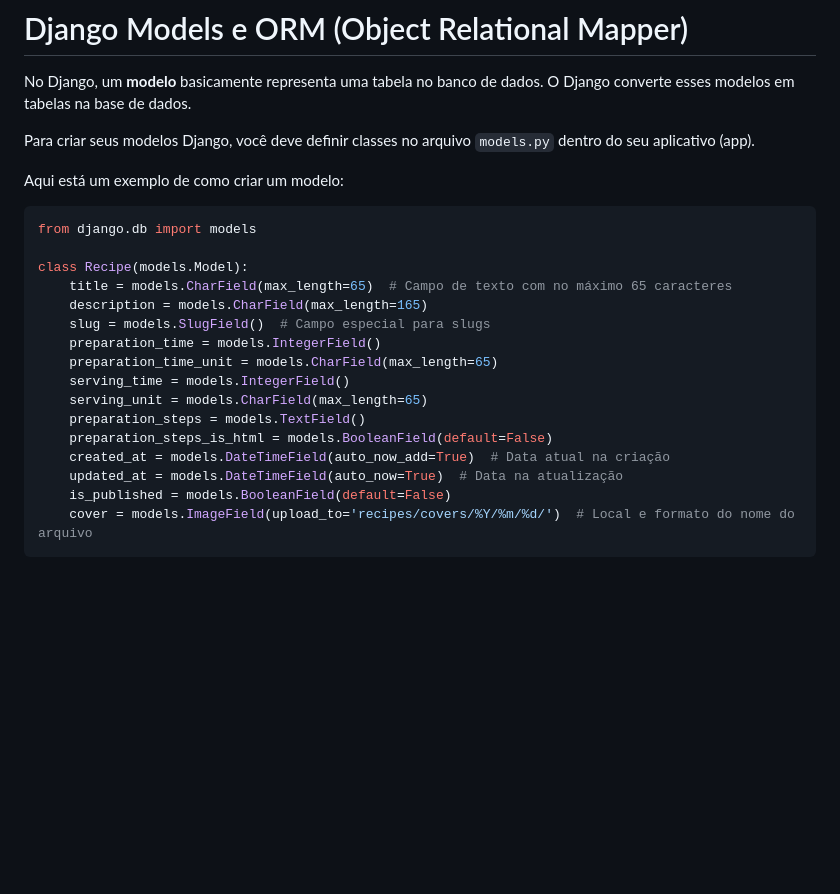
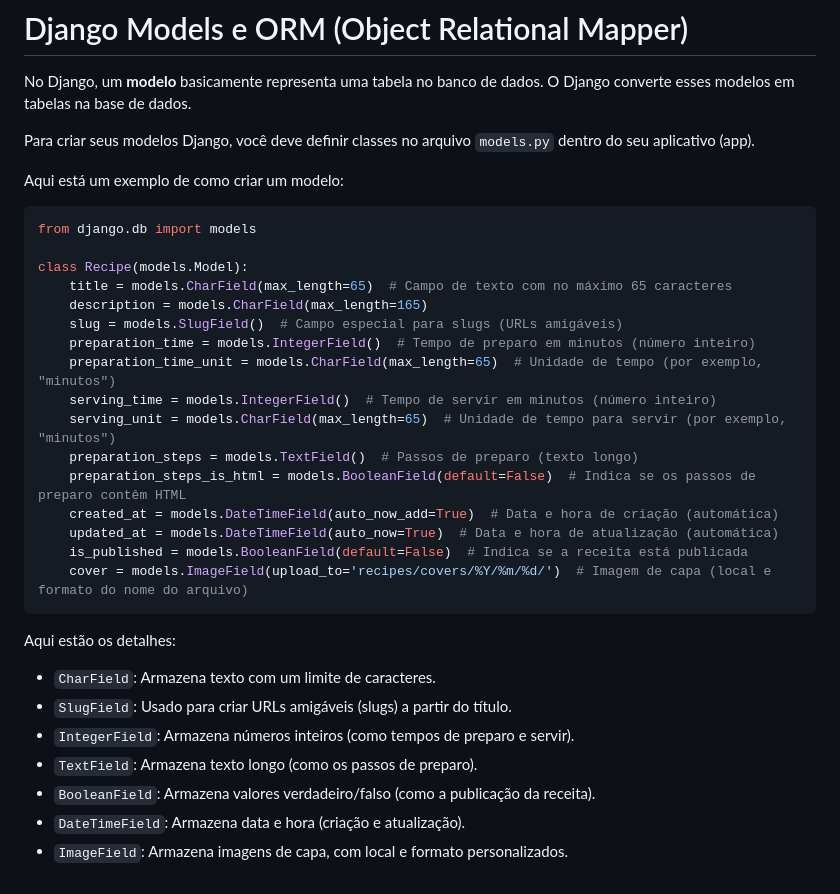
Before and after one commit to eliasfmartins/curso_django, a Markdown page: resume.md, the part around the change. Drawn GitHub-style; blank space fills up the shorter version.

Commit message:
feat: introducao a ORM e models formatado add detaisl about fields

````diff
--- a/resume.md
+++ b/resume.md
@@ -500,21 +500,32 @@ Para criar seus modelos Django, você deve definir classes no arquivo `models.py
 
 Aqui está um exemplo de como criar um modelo:
 
+
 ```python
 from django.db import models
 
 class Recipe(models.Model):
     title = models.CharField(max_length=65)  # Campo de texto com no máximo 65 caracteres
     description = models.CharField(max_length=165)
-    slug = models.SlugField()  # Campo especial para slugs
-    preparation_time = models.IntegerField()
-    preparation_time_unit = models.CharField(max_length=65)
-    serving_time = models.IntegerField()
-    serving_unit = models.CharField(max_length=65)
-    preparation_steps = models.TextField()
-    preparation_steps_is_html = models.BooleanField(default=False)
-    created_at = models.DateTimeField(auto_now_add=True)  # Data atual na criação
-    updated_at = models.DateTimeField(auto_now=True)  # Data na atualização
-    is_published = models.BooleanField(default=False)
-    cover = models.ImageField(upload_to='recipes/covers/%Y/%m/%d/')  # Local e formato do nome do arquivo
+    slug = models.SlugField()  # Campo especial para slugs (URLs amigáveis)
+    preparation_time = models.IntegerField()  # Tempo de preparo em minutos (número inteiro)
+    preparation_time_unit = models.CharField(max_length=65)  # Unidade de tempo (por exemplo, "minutos")
+    serving_time = models.IntegerField()  # Tempo de servir em minutos (número inteiro)
+    serving_unit = models.CharField(max_length=65)  # Unidade de tempo para servir (por exemplo, "minutos")
+    preparation_steps = models.TextField()  # Passos de preparo (texto longo)
+    preparation_steps_is_html = models.BooleanField(default=False)  # Indica se os passos de preparo contêm HTML
+    created_at = models.DateTimeField(auto_now_add=True)  # Data e hora de criação (automática)
+    updated_at = models.DateTimeField(auto_now=True)  # Data e hora de atualização (automática)
+    is_published = models.BooleanField(default=False)  # Indica se a receita está publicada
+    cover = models.ImageField(upload_to='recipes/covers/%Y/%m/%d/')  # Imagem de capa (local e formato do nome do arquivo)
 ```
+
+Aqui estão os detalhes:
+
+* `CharField`: Armazena texto com um limite de caracteres.
+* `SlugField`: Usado para criar URLs amigáveis (slugs) a partir do título.
+* `IntegerField`: Armazena números inteiros (como tempos de preparo e servir).
+* `TextField`: Armazena texto longo (como os passos de preparo).
+* `BooleanField`: Armazena valores verdadeiro/falso (como a publicação da receita).
+* `DateTimeField`: Armazena data e hora (criação e atualização).
+* `ImageField`: Armazena imagens de capa, com local e formato personalizados.
````
